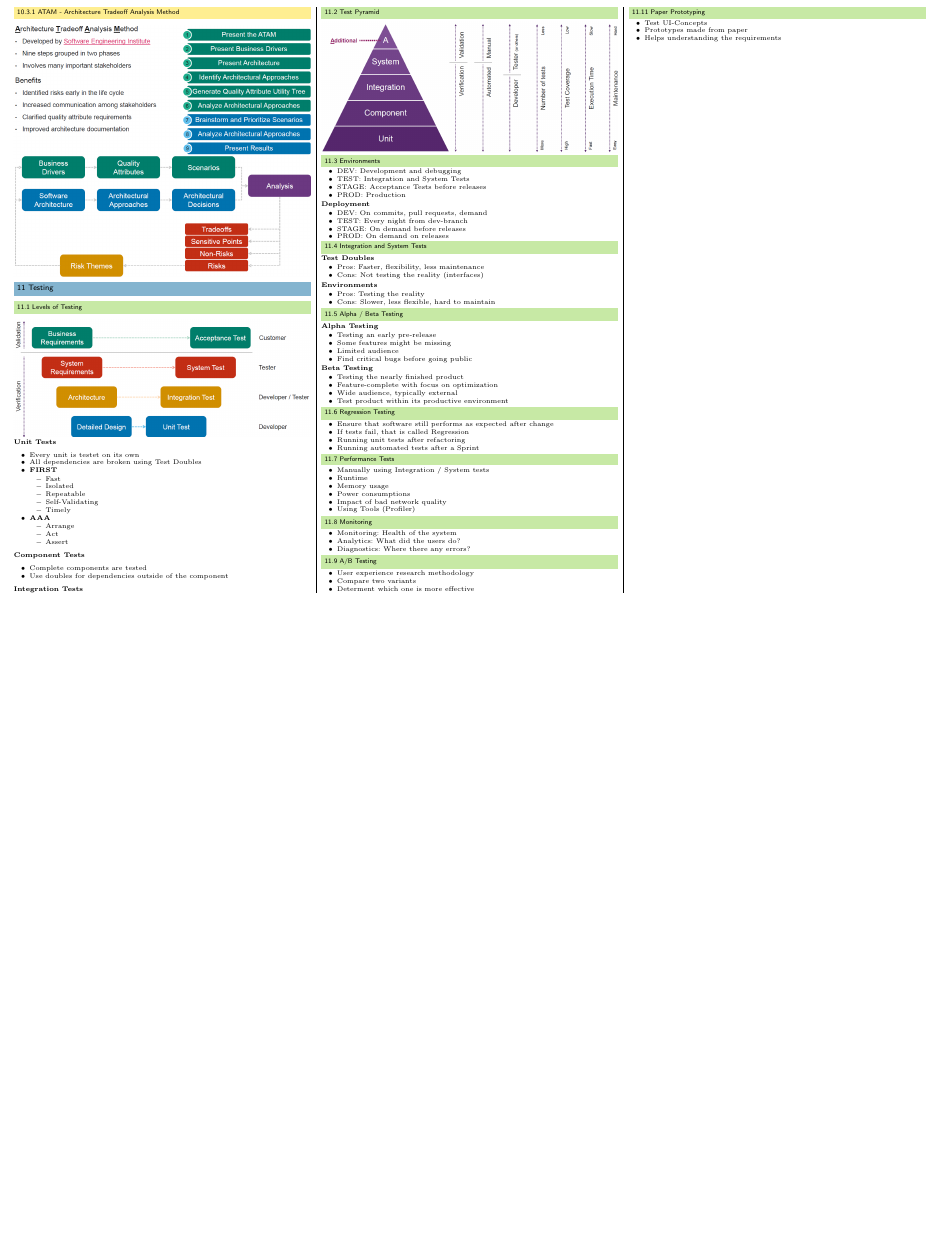
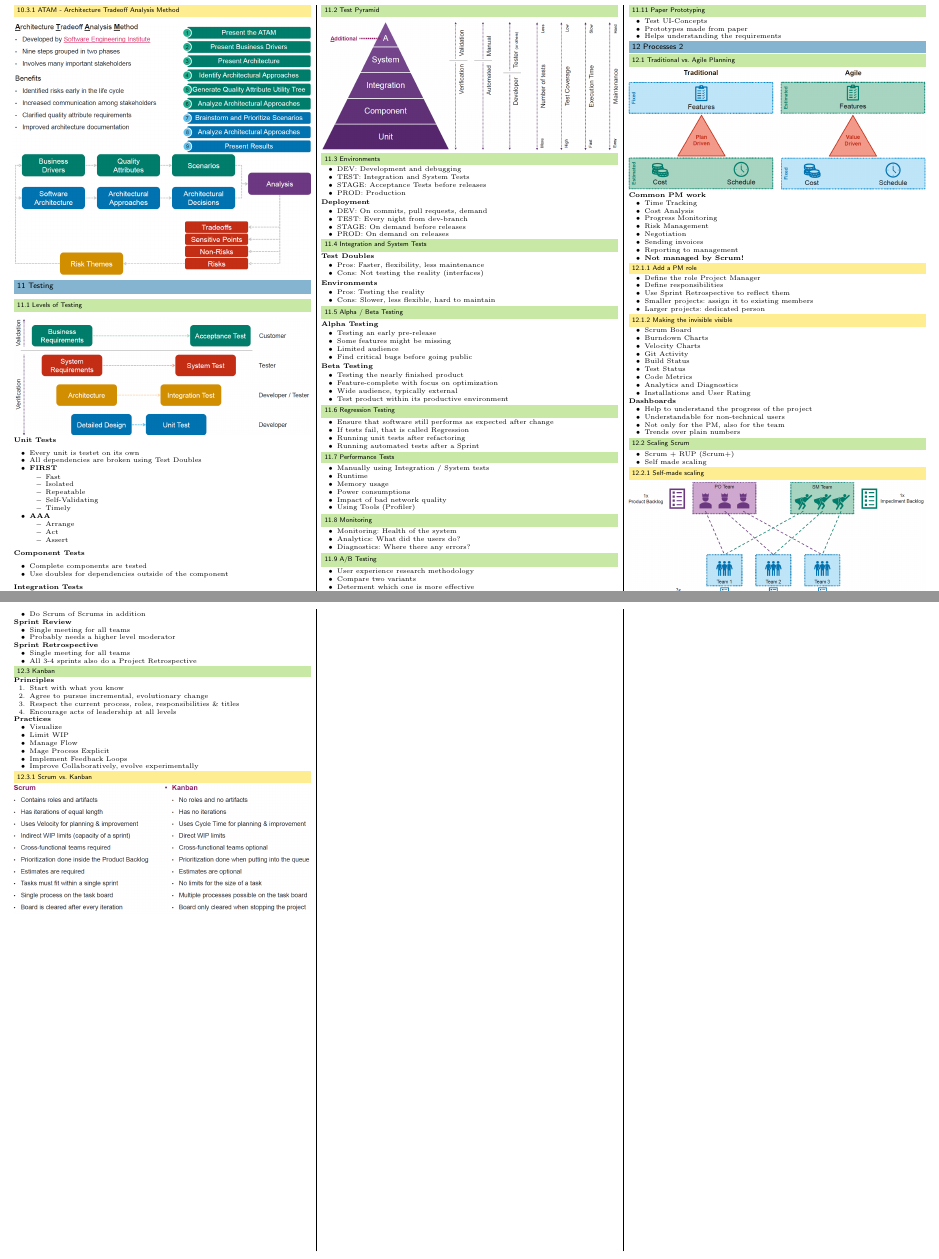
Before and after one commit to pemmeneg/SE2_Zf, a LaTeX document (src/main.tex, which reads content/15_processes_2.tex): part of page 9 of 9 before the commit and two parts of pages 9 and 10 of 10 after it, the two joined at a grey line, cut so that both start at the same text, the shorter picture padded with empty space. Compiled offline with pdfLaTeX.

Commit message:
add 15_processes_2

```diff
--- /dev/null
+++ b/content/15_processes_2.tex
@@ -0,0 +1,53 @@
+%! Author = Philipp Emmenegger
+%! Date = 09/06/2021
+
+\section{Processes 2}
+\subsection{Traditional vs. Agile Planning}
+\includegraphics[width=\linewidth]{../img/traditional_vs_agile_planning.png}
+\textbf{Common PM work}
+\begin{itemize}
+    \item Time Tracking
+    \item Cost Analysis
+    \item Progress Monitoring
+    \item Risk Management
+    \item Negotiation
+    \item Sending invoices
+    \item Reporting to management
+    \item \textbf{Not managed by Scrum!}
+\end{itemize}
+\subsubsection{Add a PM role}
+\begin{itemize}
+    \item Define the role Project Manager
+    \item Define responsibilities
+    \item Use Sprint Retrospective to reflect them
+    \item Smaller projects: assign it to existing members
+    \item Larger projects: dedicated person
+\end{itemize}
+
+\subsubsection{Making the invisible visible}
+\begin{itemize}
+    \item Scrum Board
+    \item Burndown Charts
+    \item Velocity Charts
+    \item Git Activity
+    \item Build Status
+    \item Test Status
+    \item Code Metrics
+    \item Analytics and Diagnostics
+    \item Installations and User Rating
+\end{itemize}
+\textbf{Dashboards}
+\begin{itemize}
+    \item Help to understand the progress of the project
+    \item Understandable for non-technical users
+    \item Not only for the PM, also for the team
+    \item Trends over plain numbers
+\end{itemize}
+
+\subsection{Scaling Scrum}
+\begin{itemize}
+    \item Scrum + RUP (Scrum+)
+    \item Self made scaling
+\end{itemize}
+
+\subsubsection{Self-made scaling}
@@ -0,0 +61,36 @@
+\textbf{Daily Scrum}
+\begin{itemize}
+    \item Separate meeting for every team
+    \item Do Scrum of Scrums in addition
+\end{itemize}
+\textbf{Sprint Review}
+\begin{itemize}
+    \item Single meeting for all teams
+    \item Probably needs a higher level moderator
+\end{itemize}
+\textbf{Sprint Retrospective}
+\begin{itemize}
+    \item Single meeting for all teams
+    \item All 3-4 sprints also do a Project Retrospective
+\end{itemize}
+
+\subsection{Kanban}
+\textbf{Principles}
+\begin{enumerate}
+    \item Start with what you know
+    \item Agree to pursue incremental, evolutionary change
+    \item Respect the current process, roles, responsibilities \& titles
+    \item Encourage acts of leadership at all levels
+\end{enumerate}
+\textbf{Practices}
+\begin{itemize}
+    \item Visualize
+    \item Limit WIP
+    \item Manage Flow
+    \item Mage Process Explicit
+    \item Implement Feedback Loops
+    \item Improve Collaboratively, evolve experimentally
+\end{itemize}
+
+\subsubsection{Scrum vs. Kanban}
+\includegraphics[width=\linewidth]{../img/scrum_vs_kanban.png}
--- a/src/main.tex
+++ b/src/main.tex
@@ -48,6 +48,9 @@
 \usepackage{graphicx}
 \usepackage{graphicx}
 \usepackage{listings}
+\usepackage{graphicx}
+\usepackage{graphicx}
+\usepackage{graphicx}
 \usepackage{graphicx}
 \usepackage{graphicx}
 \usepackage{graphicx}
@@ -167,6 +170,7 @@ belowskip = 0.5em
         \input{../content/11_refactoring.tex}
         \input{../content/12_reviews.tex}
         \input{../content/13_testing.tex}
+        \input{../content/15_processes_2.tex}
 
     \end{multicols*}
 \end{document}
```
Also changed, not shown: img/scrum_vs_kanban.png (added), img/self_made_scaling.png (added), img/traditional_vs_agile_planning.png (added), content/15_processes_2.tex (7 more changed lines).
